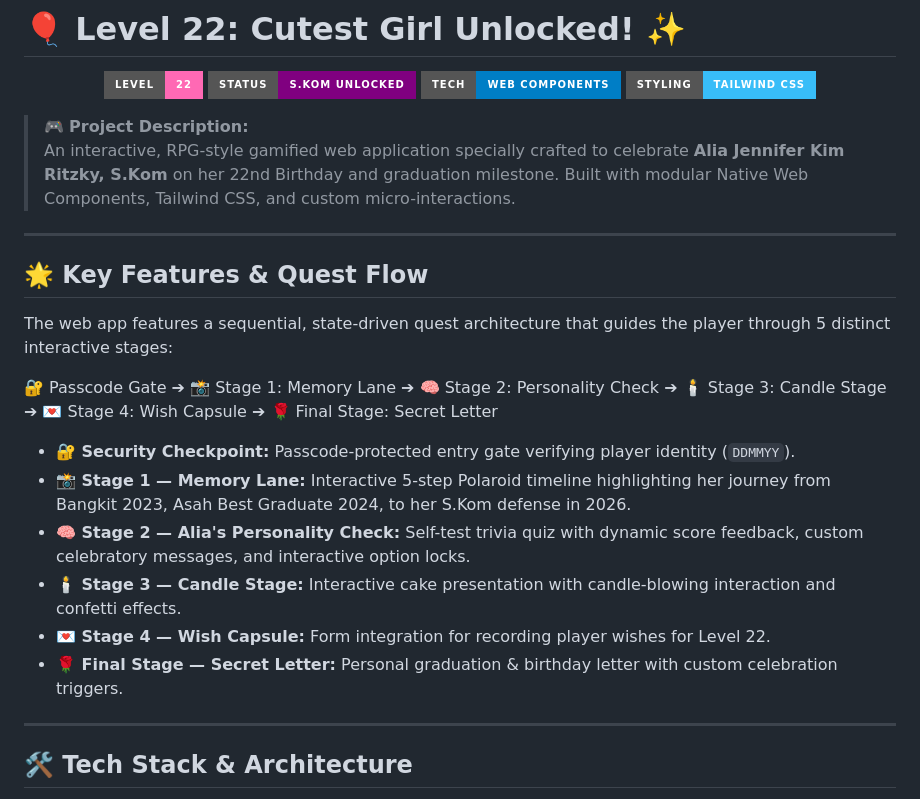
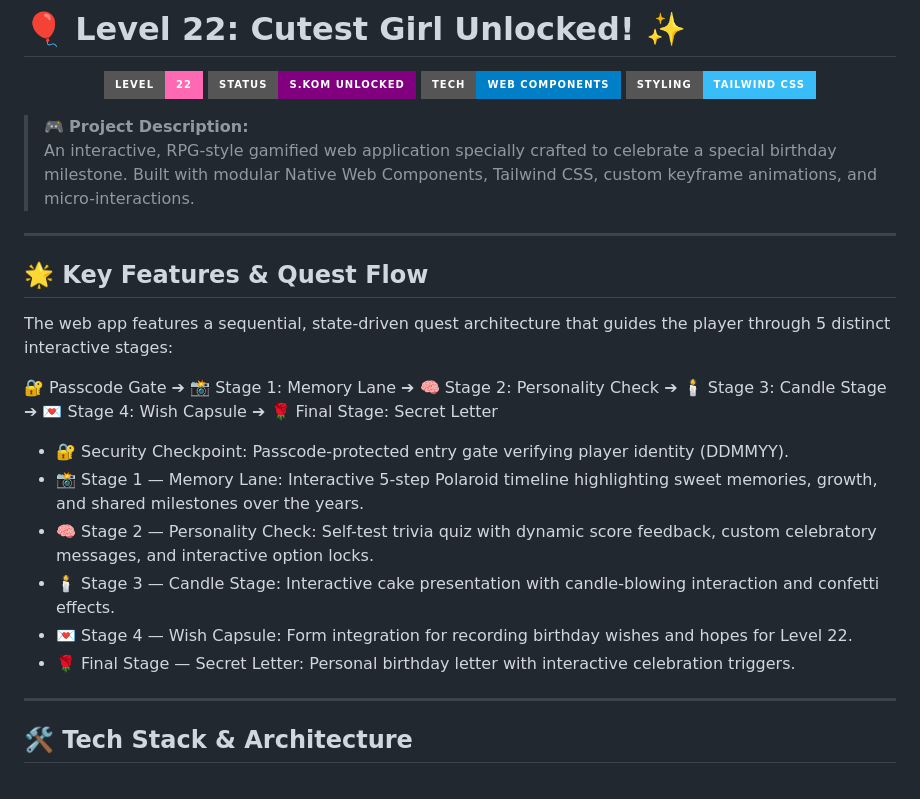
Before and after one commit to mrisqikhasani/Level-22-Unlocked, a Markdown page: README.md, the part around the change. Rendered like a GitHub page; badges without logos.

Commit message:
refacto: refactor readme.md for show

```diff
--- a/README.md
+++ b/README.md
@@ -8,8 +8,7 @@
 </p>
 
 > 🎮 **Project Description:**
-> An interactive, RPG-style gamified web application specially crafted to celebrate **Alia Jennifer Kim Ritzky, S.Kom** on her 22nd Birthday and graduation milestone. Built with modular Native Web Components, Tailwind CSS, and custom micro-interactions.
-
+> An interactive, RPG-style gamified web application specially crafted to celebrate a special birthday milestone. Built with modular Native Web Components, Tailwind CSS, custom keyframe animations, and micro-interactions.
 ---
 
 ## 🌟 Key Features & Quest Flow
@@ -20,13 +19,12 @@ The web app features a sequential, state-driven quest architecture that guides t
 🔐 Passcode Gate ➔ 📸 Stage 1: Memory Lane ➔ 🧠 Stage 2: Personality Check ➔ 🕯️ Stage 3: Candle Stage ➔ 💌 Stage 4: Wish Capsule ➔ 🌹 Final Stage: Secret Letter
 
 
-* **🔐 Security Checkpoint:** Passcode-protected entry gate verifying player identity (`DDMMYY`).
-* **📸 Stage 1 — Memory Lane:** Interactive 5-step Polaroid timeline highlighting her journey from Bangkit 2023, Asah Best Graduate 2024, to her S.Kom defense in 2026.
-* **🧠 Stage 2 — Alia's Personality Check:** Self-test trivia quiz with dynamic score feedback, custom celebratory messages, and interactive option locks.
-* **🕯️ Stage 3 — Candle Stage:** Interactive cake presentation with candle-blowing interaction and confetti effects.
-* **💌 Stage 4 — Wish Capsule:** Form integration for recording player wishes for Level 22.
-* **🌹 Final Stage — Secret Letter:** Personal graduation & birthday letter with custom celebration triggers.
-
+* 🔐 Security Checkpoint: Passcode-protected entry gate verifying player identity (DDMMYY).
+* 📸 Stage 1 — Memory Lane: Interactive 5-step Polaroid timeline highlighting sweet memories, growth, and shared milestones over the years.
+* 🧠 Stage 2 — Personality Check: Self-test trivia quiz with dynamic score feedback, custom celebratory messages, and interactive option locks.
+* 🕯️ Stage 3 — Candle Stage: Interactive cake presentation with candle-blowing interaction and confetti effects.
+* 💌 Stage 4 — Wish Capsule: Form integration for recording birthday wishes and hopes for Level 22.
+* 🌹 Final Stage — Secret Letter: Personal birthday letter with interactive celebration triggers.
 ---
 
 ## 🛠️ Tech Stack & Architecture
```
